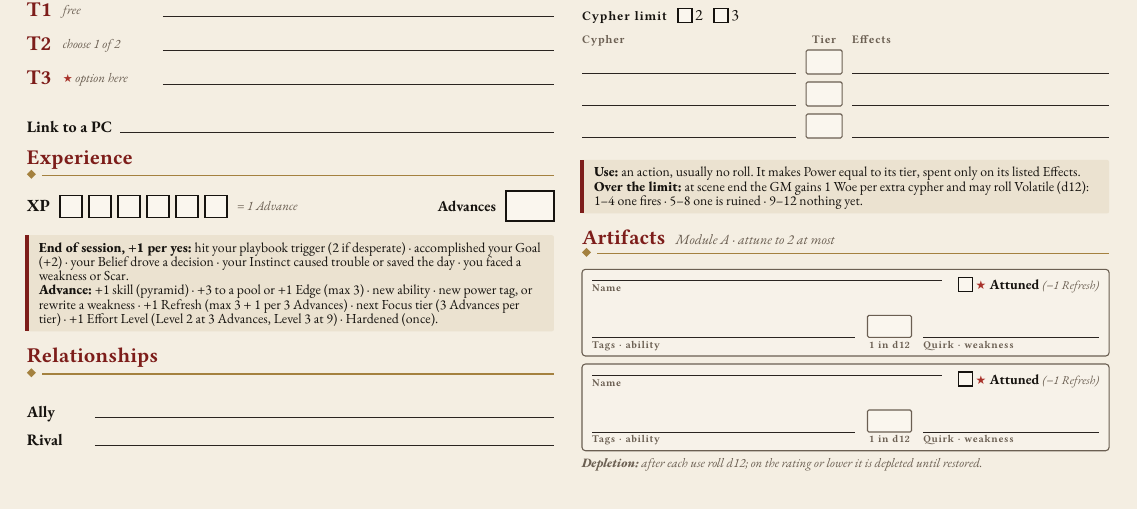
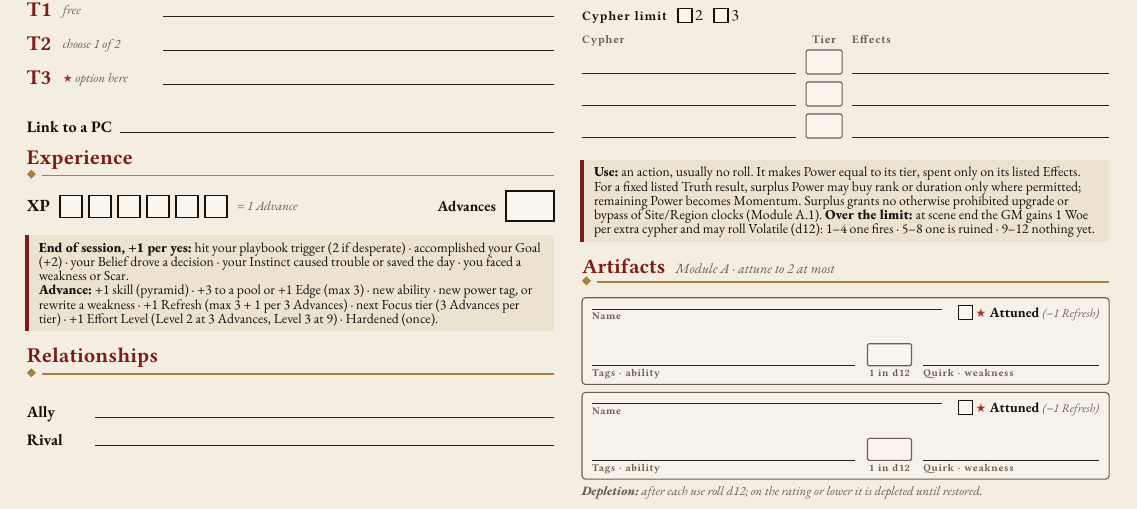
Before and after one commit to SkroxiousDM/2d12GameSystem, a Typst document (docs/TestamentOfDust/2d12-character-sheet-v2.typ): part of page 3 of 5, cut so that both start at the same text. Compiled offline with Typst 0.15; a missing font is replaced by an installed copy or a similar font.

Commit message:
Reconcile character sheet cypher upgrade and surplus reminder

```diff
--- a/docs/TestamentOfDust/2d12-character-sheet-v2.typ
+++ b/docs/TestamentOfDust/2d12-character-sheet-v2.typ
@@ -340,7 +340,7 @@
         line(length: 100%, stroke: 0.5pt + ash), wbox(h: 12pt), line(length: 100%, stroke: 0.5pt + ash)))
     }
     v(3pt)
-    note[*Use:* an action, usually no roll. It makes Power equal to its tier, spent only on its listed Effects. *Over the limit:* at scene end the GM gains 1 Woe per extra cypher and may roll Volatile (d12): 1–4 one fires · 5–8 one is ruined · 9–12 nothing yet.]
+    note[*Use:* an action, usually no roll. It makes Power equal to its tier, spent only on its listed Effects. For a fixed listed Truth result, surplus Power may buy rank or duration only where permitted; remaining Power becomes Momentum. Surplus grants no otherwise prohibited upgrade or bypass of Site/Region clocks (Module A.1). *Over the limit:* at scene end the GM gains 1 Woe per extra cypher and may roll Volatile (d12): 1–4 one fires · 5–8 one is ruined · 9–12 nothing yet.]
 
     sec([Artifacts], sub: [Module A · attune to 2 at most])
     for k in range(2) {
```
